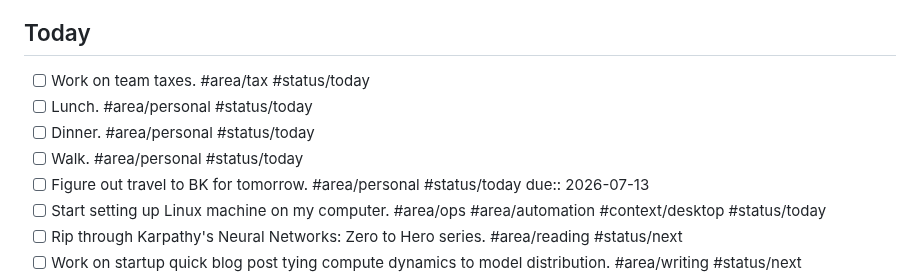
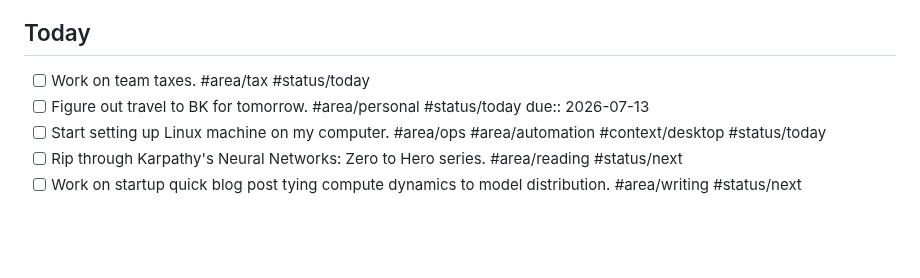
Before and after one commit to spiceoogway/spiceoogway.github.io, a Markdown page: content/Personal/Triaged To-do.md, the part around the change. GitHub-like rendering; blank space fills up the shorter version.

Commit message:
auto: publish notes 2026-07-11 23:31 EDT

```diff
--- a/content/Personal/Triaged To-do.md
+++ b/content/Personal/Triaged To-do.md
@@ -13,9 +13,6 @@ Last triaged: 2026-07-12
 ## Today
 
 - [ ] Work on team taxes. #area/tax #status/today
-- [ ] Lunch. #area/personal #status/today
-- [ ] Dinner. #area/personal #status/today
-- [ ] Walk. #area/personal #status/today
 - [ ] Figure out travel to BK for tomorrow. #area/personal #status/today due:: 2026-07-13
 - [ ] Start setting up Linux machine on my computer. #area/ops #area/automation #context/desktop #status/today
 - [ ] Rip through Karpathy's Neural Networks: Zero to Hero series. #area/reading #status/next
```
